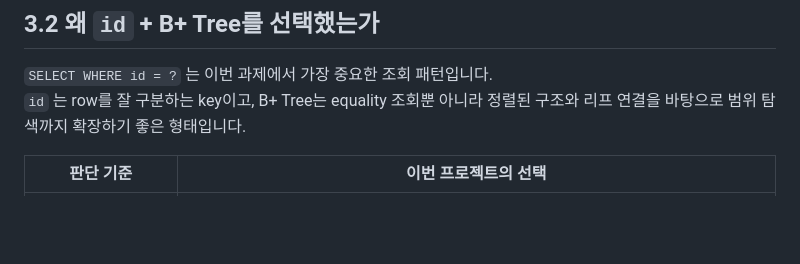
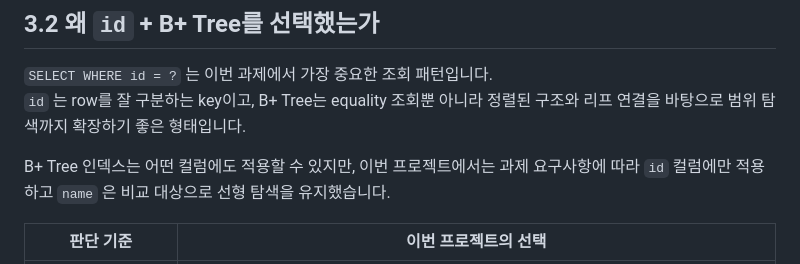
Before and after one commit to hwarang97/jungle_week7_DB, a Markdown page: README.md, the part around the change. GitHub-like rendering; blank space fills up the shorter version.

Commit message:
[README] B+ Tree 인덱스 적용 범위 설명 추가

```diff
--- a/README.md
+++ b/README.md
@@ -74,6 +74,8 @@ python3 server.py
 
 `SELECT WHERE id = ?` 는 이번 과제에서 가장 중요한 조회 패턴입니다.
 `id` 는 row를 잘 구분하는 key이고, B+ Tree는 equality 조회뿐 아니라 정렬된 구조와 리프 연결을 바탕으로 범위 탐색까지 확장하기 좋은 형태입니다.
+
+B+ Tree 인덱스는 어떤 컬럼에도 적용할 수 있지만, 이번 프로젝트에서는 과제 요구사항에 따라 `id` 컬럼에만 적용하고 `name` 은 비교 대상으로 선형 탐색을 유지했습니다.
 
 | 판단 기준 | 이번 프로젝트의 선택 |
 |---|---|
```
